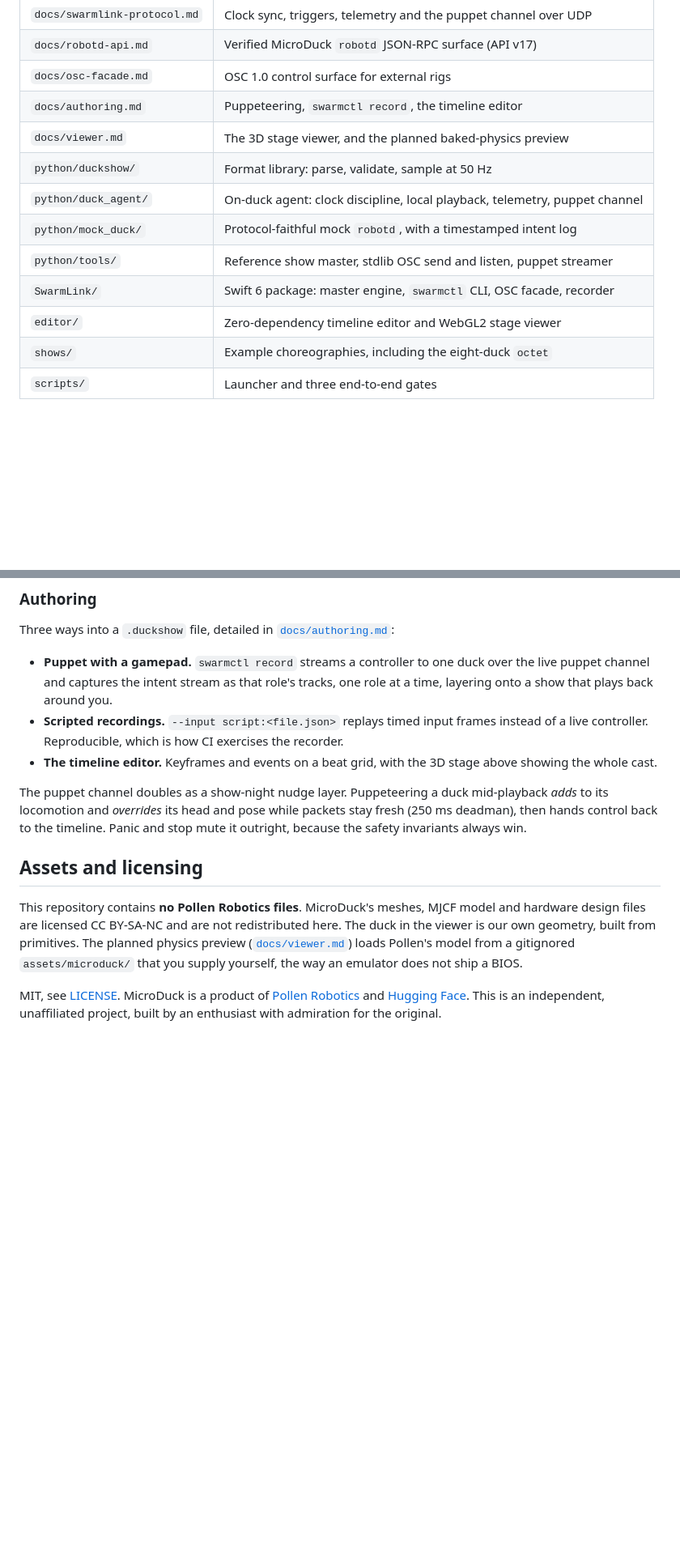
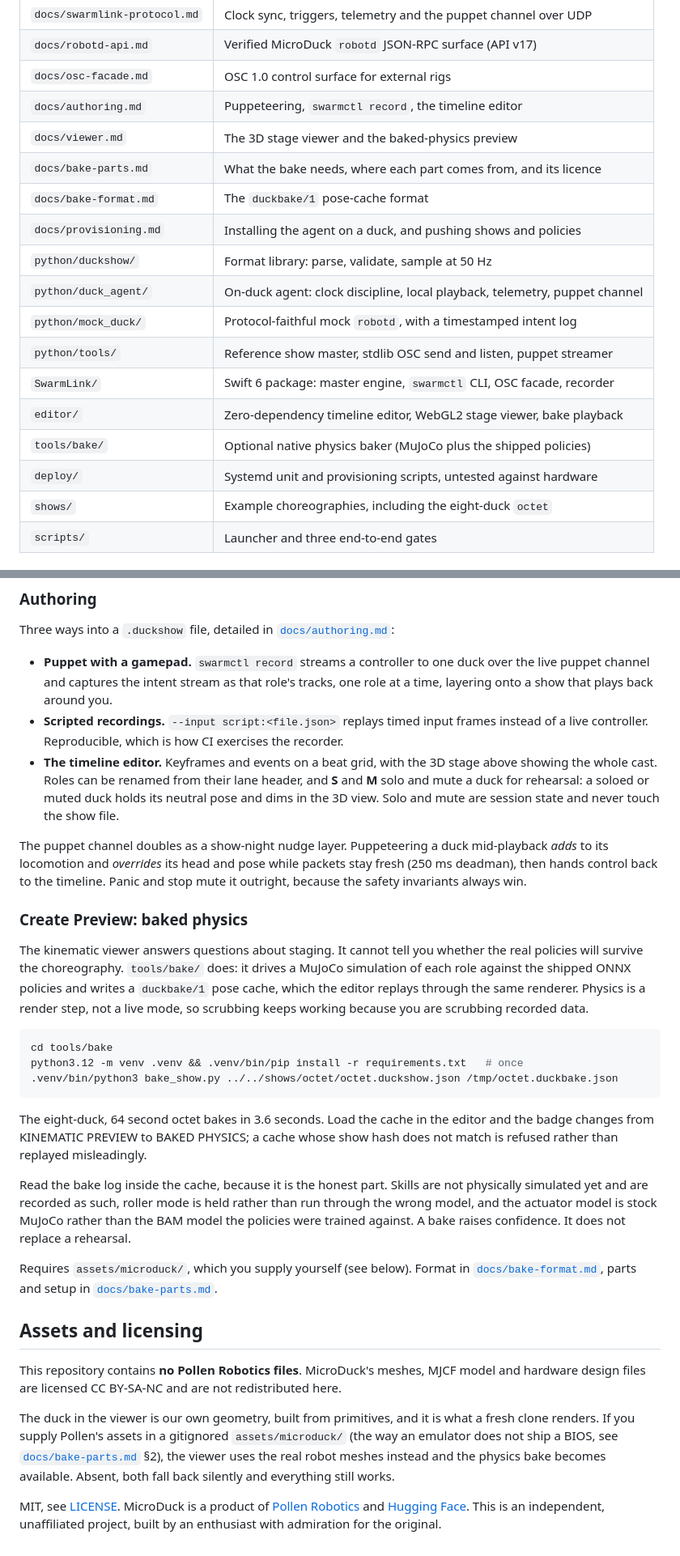
Before and after one commit to virtualmagician/MicroDuckSwarm, a Markdown page: README.md, 2 parts joined by grey strips. Shown at 81% size. Drawn GitHub-style; blank space fills up the shorter version.

Commit message:
README: document the baker, real meshes, provisioning and rehearsal tools
Provisioning and Create Preview drop off the roadmap because they are
built. Three honest entries replace them: the drift diff, which is now
blocked on nothing at all since both paths sit on disk in comparable
coordinates; physically simulated skills, blocked on ambiguity in our own
show format rather than on capability; and the BAM actuator model, which
is the fidelity gap standing in front of the ordinary sim-to-real one.

Adds a Create Preview section covering what the bake is for, how to run
it, the 3.6 s measured time for the eight-duck octet, and a direction to
read the bake log because it records what was not simulated.

The assets section now says the viewer renders Pollen's real meshes when
they are present and our own primitive duck when they are not, which is
what a fresh clone sees. Layout table gains tools/bake, deploy and the
three new docs. Test counts corrected to 330 Python, 175 Swift, 224
editor.

Screenshots still show the primitive duck and will be retaken once the
editor stops changing.

Co-Authored-By: Claude Opus 5 <noreply@anthropic.com>

````diff
--- a/README.md
+++ b/README.md
@@ -107,13 +110,18 @@ Most of this is gated on hardware. MicroDuck currently quotes a four-to-six mont
 | `docs/robotd-api.md` | Verified MicroDuck `robotd` JSON-RPC surface (API v17) |
 | `docs/osc-facade.md` | OSC 1.0 control surface for external rigs |
 | `docs/authoring.md` | Puppeteering, `swarmctl record`, the timeline editor |
-| `docs/viewer.md` | The 3D stage viewer, and the planned baked-physics preview |
+| `docs/viewer.md` | The 3D stage viewer and the baked-physics preview |
+| `docs/bake-parts.md` | What the bake needs, where each part comes from, and its licence |
+| `docs/bake-format.md` | The `duckbake/1` pose-cache format |
+| `docs/provisioning.md` | Installing the agent on a duck, and pushing shows and policies |
 | `python/duckshow/` | Format library: parse, validate, sample at 50 Hz |
 | `python/duck_agent/` | On-duck agent: clock discipline, local playback, telemetry, puppet channel |
 | `python/mock_duck/` | Protocol-faithful mock `robotd`, with a timestamped intent log |
 | `python/tools/` | Reference show master, stdlib OSC send and listen, puppet streamer |
 | `SwarmLink/` | Swift 6 package: master engine, `swarmctl` CLI, OSC facade, recorder |
-| `editor/` | Zero-dependency timeline editor and WebGL2 stage viewer |
+| `editor/` | Zero-dependency timeline editor, WebGL2 stage viewer, bake playback |
+| `tools/bake/` | Optional native physics baker (MuJoCo plus the shipped policies) |
+| `deploy/` | Systemd unit and provisioning scripts, untested against hardware |
 | `shows/` | Example choreographies, including the eight-duck `octet` |
 | `scripts/` | Launcher and three end-to-end gates |
 
@@ -151,12 +159,30 @@ Three ways into a `.duckshow` file, detailed in [`docs/authoring.md`](docs/autho
 
 - **Puppet with a gamepad.** `swarmctl record` streams a controller to one duck over the live puppet channel and captures the intent stream as that role's tracks, one role at a time, layering onto a show that plays back around you.
 - **Scripted recordings.** `--input script:<file.json>` replays timed input frames instead of a live controller. Reproducible, which is how CI exercises the recorder.
-- **The timeline editor.** Keyframes and events on a beat grid, with the 3D stage above showing the whole cast.
+- **The timeline editor.** Keyframes and events on a beat grid, with the 3D stage above showing the whole cast. Roles can be renamed from their lane header, and **S** and **M** solo and mute a duck for rehearsal: a soloed or muted duck holds its neutral pose and dims in the 3D view. Solo and mute are session state and never touch the show file.
 
 The puppet channel doubles as a show-night nudge layer. Puppeteering a duck mid-playback *adds* to its locomotion and *overrides* its head and pose while packets stay fresh (250 ms deadman), then hands control back to the timeline. Panic and stop mute it outright, because the safety invariants always win.
 
+### Create Preview: baked physics
+
+The kinematic viewer answers questions about staging. It cannot tell you whether the real policies will survive the choreography. `tools/bake/` does: it drives a MuJoCo simulation of each role against the shipped ONNX policies and writes a `duckbake/1` pose cache, which the editor replays through the same renderer. Physics is a render step, not a live mode, so scrubbing keeps working because you are scrubbing recorded data.
+
+```bash
+cd tools/bake
+python3.12 -m venv .venv && .venv/bin/pip install -r requirements.txt   # once
+.venv/bin/python3 bake_show.py ../../shows/octet/octet.duckshow.json /tmp/octet.duckbake.json
+```
+
+The eight-duck, 64 second octet bakes in 3.6 seconds. Load the cache in the editor and the badge changes from KINEMATIC PREVIEW to BAKED PHYSICS; a cache whose show hash does not match is refused rather than replayed misleadingly.
+
+Read the bake log inside the cache, because it is the honest part. Skills are not physically simulated yet and are recorded as such, roller mode is held rather than run through the wrong model, and the actuator model is stock MuJoCo rather than the BAM model the policies were trained against. A bake raises confidence. It does not replace a rehearsal.
+
+Requires `assets/microduck/`, which you supply yourself (see below). Format in [`docs/bake-format.md`](docs/bake-format.md), parts and setup in [`docs/bake-parts.md`](docs/bake-parts.md).
+
 ## Assets and licensing
 
-This repository contains **no Pollen Robotics files**. MicroDuck's meshes, MJCF model and hardware design files are licensed CC BY-SA-NC and are not redistributed here. The duck in the viewer is our own geometry, built from primitives. The planned physics preview ([`docs/viewer.md`](docs/viewer.md)) loads Pollen's model from a gitignored `assets/microduck/` that you supply yourself, the way an emulator does not ship a BIOS.
+This repository contains **no Pollen Robotics files**. MicroDuck's meshes, MJCF model and hardware design files are licensed CC BY-SA-NC and are not redistributed here.
+
+The duck in the viewer is our own geometry, built from primitives, and it is what a fresh clone renders. If you supply Pollen's assets in a gitignored `assets/microduck/` (the way an emulator does not ship a BIOS, see [`docs/bake-parts.md`](docs/bake-parts.md) §2), the viewer uses the real robot meshes instead and the physics bake becomes available. Absent, both fall back silently and everything still works.
 
 MIT, see [LICENSE](LICENSE). MicroDuck is a product of [Pollen Robotics](https://pollen-robotics.com/) and [Hugging Face](https://huggingface.co/pollen-robotics). This is an independent, unaffiliated project, built by an enthusiast with admiration for the original.
````
Also changed, not shown: other parts of README.md (+8 -5 lines).
